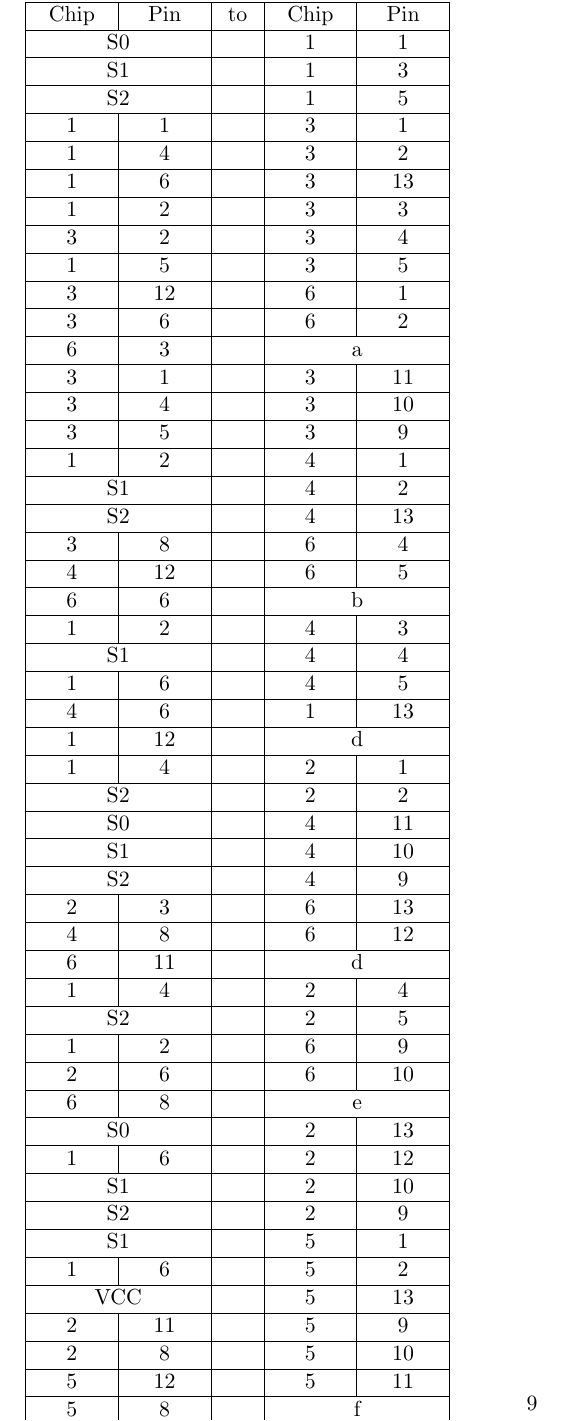
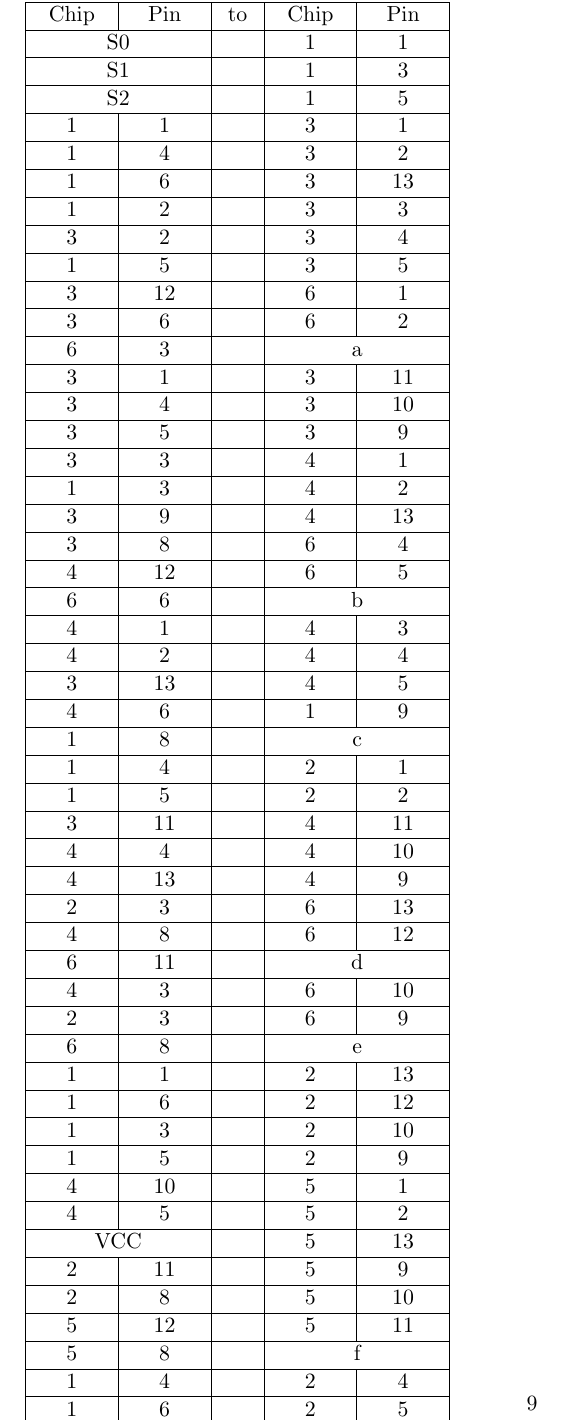
Before and after one commit to Meptl/ECE, a LaTeX document (Lab5/prelab.tex): part of page 10 of 11, cut so that both start at the same text. Compiled offline with pdfLaTeX.

Commit message:
Rename wiring.

```diff
--- a/Lab5/prelab.tex
+++ b/Lab5/prelab.tex
@@ -200,9 +200,9 @@ g: $\overline{\overline{\overline{S_2}\overline{S_1}} * \overline{S_2S_1S_0}}$
     \hline 3 & 4 &~& 3 & 10 \\
     \hline 3 & 5 &~& 3 & 9 \\
 
-    \hline 1 & 2 &~& 4 & 1 \\
-    \hline \multicolumn{2}{|c|}{S1} &~& 4 & 2 \\
-    \hline \multicolumn{2}{|c|}{S2} &~& 4 & 13 \\
+    \hline 3 & 3 &~& 4 & 1 \\
+    \hline 1 & 3 &~& 4 & 2 \\
+    \hline 3 & 9 &~& 4 & 13 \\
 
     \hline 3 & 8 &~& 6 & 4 \\
     \hline 4 & 12 &~& 6 & 5 \\
@@ -210,21 +210,21 @@ g: $\overline{\overline{\overline{S_2}\overline{S_1}} * \overline{S_2S_1S_0}}$
     \hline 6 & 6 &~& \multicolumn{2}{|c|}{b} \\
 
     % c
-    \hline 1 & 2 &~& 4 & 3 \\
-    \hline \multicolumn{2}{|c|}{S1} &~& 4 & 4 \\
-    \hline 1 & 6 &~& 4 & 5 \\
+    \hline 4 & 1 &~& 4 & 3 \\
+    \hline 4 & 2 &~& 4 & 4 \\
+    \hline 3 & 13 &~& 4 & 5 \\
 
-    \hline 4 & 6 &~& 1 & 13 \\
+    \hline 4 & 6 &~& 1 & 9 \\
 
-    \hline 1 & 12 &~& \multicolumn{2}{|c|}{d} \\
+    \hline 1 & 8 &~& \multicolumn{2}{|c|}{c} \\
 
     % d
     \hline 1 & 4 &~& 2 & 1 \\
-    \hline \multicolumn{2}{|c|}{S2} &~& 2 & 2 \\
+    \hline 1 & 5 &~& 2 & 2 \\
 
-    \hline \multicolumn{2}{|c|}{S0} &~& 4 & 11 \\
-    \hline \multicolumn{2}{|c|}{S1} &~& 4 & 10 \\
-    \hline \multicolumn{2}{|c|}{S2} &~& 4 & 9 \\
+    \hline 3 & 11 &~& 4 & 11 \\
+    \hline 4 & 4 &~& 4 & 10 \\
+    \hline 4 & 13 &~& 4 & 9 \\
 
     \hline 2 & 3 &~& 6 & 13 \\
     \hline 4 & 8 &~& 6 & 12 \\
@@ -232,24 +232,21 @@ g: $\overline{\overline{\overline{S_2}\overline{S_1}} * \overline{S_2S_1S_0}}$
     \hline 6 & 11 &~& \multicolumn{2}{|c|}{d} \\
 
     % e
-    \hline 1 & 4 &~& 2 & 4 \\
-    \hline \multicolumn{2}{|c|}{S2} &~& 2 & 5 \\
-
-    \hline 1 & 2 &~& 6 & 9 \\
-    \hline 2 & 6 &~& 6 & 10 \\
+    \hline 4 & 3 &~& 6 & 10 \\
+    \hline 2 & 3 &~& 6 & 9 \\
 
     \hline 6 & 8 &~& \multicolumn{2}{|c|}{e} \\
 
     % f
-    \hline \multicolumn{2}{|c|}{S0} &~& 2 & 13 \\
+    \hline 1 & 1 &~& 2 & 13 \\
     \hline 1 & 6 &~& 2 & 12 \\
 
-    \hline \multicolumn{2}{|c|}{S1} &~& 2 & 10 \\
-    \hline \multicolumn{2}{|c|}{S2} &~& 2 & 9 \\
+    \hline 1 & 3 &~& 2 & 10 \\
+    \hline 1 & 5 &~& 2 & 9 \\
 
     % Out of 2-NAND use 3-NAND
-    \hline \multicolumn{2}{|c|}{S1} &~& 5 & 1 \\
-    \hline 1 & 6 &~& 5 & 2 \\
+    \hline 4 & 10 &~& 5 & 1 \\
+    \hline 4 & 5 &~& 5 & 2 \\
     \hline \multicolumn{2}{|c|}{VCC} &~& 5 & 13 \\
 
     \hline 2 & 11 &~& 5 & 9 \\
@@ -259,11 +256,15 @@ g: $\overline{\overline{\overline{S_2}\overline{S_1}} * \overline{S_2S_1S_0}}$
     \hline 5 & 8 &~& \multicolumn{2}{|c|}{f} \\
 
     % g
+    \hline 1 & 4 &~& 2 & 4 \\
+    \hline 1 & 6 &~& 2 & 5 \\
 
     % Out of 2-NAND use 3-NAND
-    \hline \multicolumn{2}{|c|}{S1} &~& 5 & 1 \\
-    \hline 1 & 6 &~& 5 & 2 \\
-    \hline \multicolumn{2}{|c|}{VCC} &~& 5 & 13 \\
+    \hline 4 & 8 &~& 5 & 3 \\
+    \hline 2 & 6 &~& 5 & 4 \\
+    \hline \multicolumn{2}{|c|}{VCC} &~& 5 & 5 \\
+
+    \hline 5 & 6 &~& \multicolumn{2}{|c|}{g} \\
 
     \hline
 \end{tabular}
```
